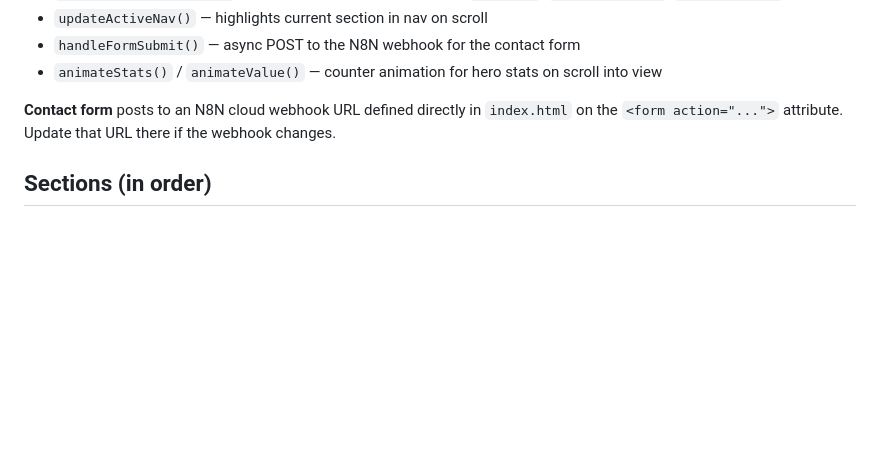
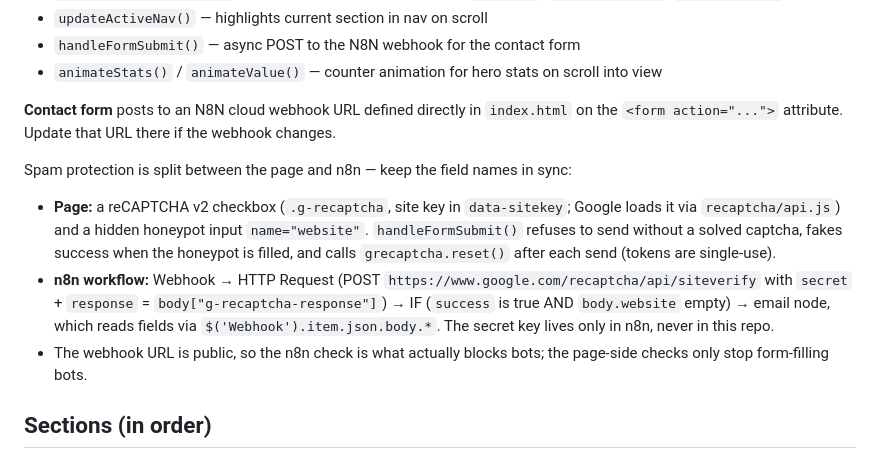
Before and after one commit to prasanthebenezer/prasanthebenezer.github.io, a Markdown page: CLAUDE.md, the part around the change. GitHub-like rendering; blank space fills up the shorter version.

Commit message:
CLAUDE.md: document contact-form reCAPTCHA and n8n verification
Co-Authored-By: Claude Opus 5.5 <noreply@anthropic.com>

```diff
--- a/CLAUDE.md
+++ b/CLAUDE.md
@@ -68,6 +68,11 @@ The site is a single-page, vanilla HTML/CSS/JS portfolio with no frameworks or d
 
 **Contact form** posts to an N8N cloud webhook URL defined directly in `index.html` on the `<form action="...">` attribute. Update that URL there if the webhook changes.
 
+Spam protection is split between the page and n8n — keep the field names in sync:
+- **Page:** a reCAPTCHA v2 checkbox (`.g-recaptcha`, site key in `data-sitekey`; Google loads it via `recaptcha/api.js`) and a hidden honeypot input `name="website"`. `handleFormSubmit()` refuses to send without a solved captcha, fakes success when the honeypot is filled, and calls `grecaptcha.reset()` after each send (tokens are single-use).
+- **n8n workflow:** Webhook → HTTP Request (POST `https://www.google.com/recaptcha/api/siteverify` with `secret` + `response` = `body["g-recaptcha-response"]`) → IF (`success` is true AND `body.website` empty) → email node, which reads fields via `$('Webhook').item.json.body.*`. The secret key lives only in n8n, never in this repo.
+- The webhook URL is public, so the n8n check is what actually blocks bots; the page-side checks only stop form-filling bots.
+
 ## Sections (in order)
 
 Hero → About → Experience (timeline) → Projects (two categories: AI Automation, Industrial Automation) → Skills → Education & Certifications → Contact → Footer
```
